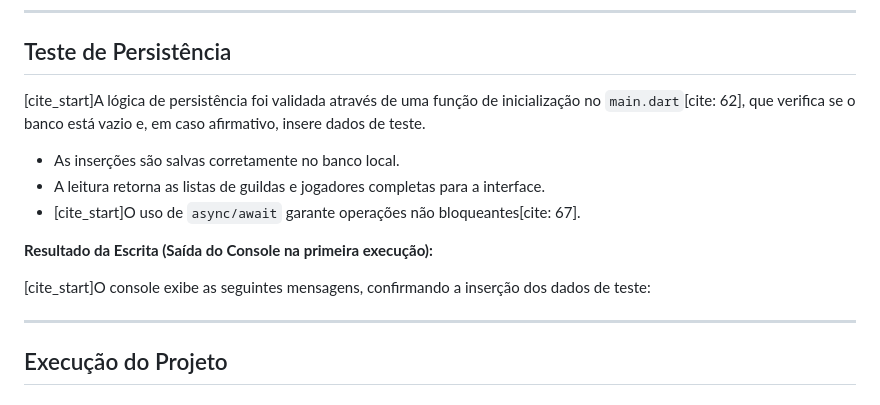
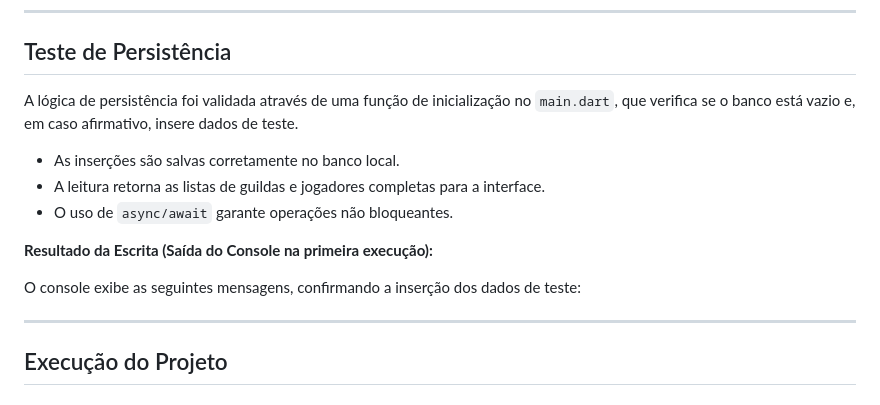
Before and after one commit to joaovictorPegoretti/Projetos_Flutter_Edgar, a Markdown page: Trabalho 4/README.md, the part around the change. Drawn GitHub-style.

Commit message:
Fix formatting and citation references in README

```diff
--- a/Trabalho 4/README.md
+++ b/Trabalho 4/README.md
@@ -168,15 +168,15 @@ Os métodos utilizam `await` para acesso assíncrono ao banco, evitando travamen
 
 ## Teste de Persistência
 
-[cite_start]A lógica de persistência foi validada através de uma função de inicialização no `main.dart`[cite: 62], que verifica se o banco está vazio e, em caso afirmativo, insere dados de teste.
+A lógica de persistência foi validada através de uma função de inicialização no `main.dart`, que verifica se o banco está vazio e, em caso afirmativo, insere dados de teste.
 
 - As inserções são salvas corretamente no banco local.
 - A leitura retorna as listas de guildas e jogadores completas para a interface.
-- [cite_start]O uso de `async/await` garante operações não bloqueantes[cite: 67].
+- O uso de `async/await` garante operações não bloqueantes.
 
 **Resultado da Escrita (Saída do Console na primeira execução):**
 
-[cite_start]O console exibe as seguintes mensagens, confirmando a inserção dos dados de teste:
+O console exibe as seguintes mensagens, confirmando a inserção dos dados de teste:
 
 ---
 
```
